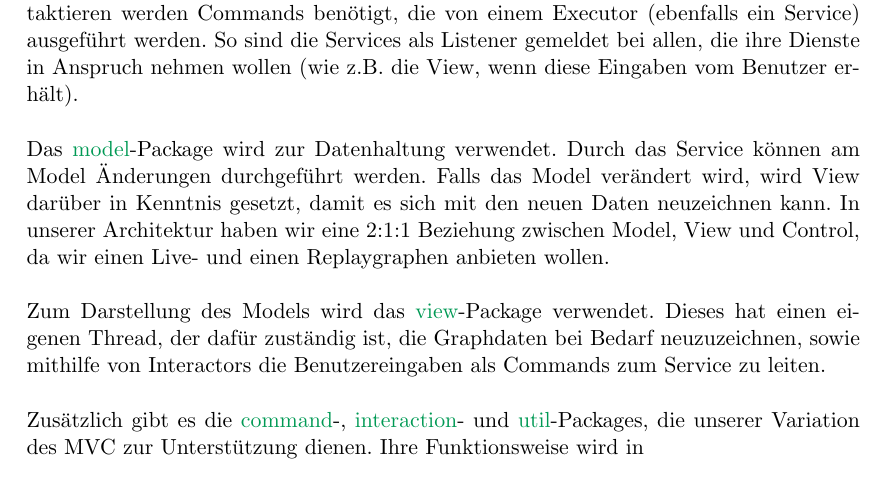
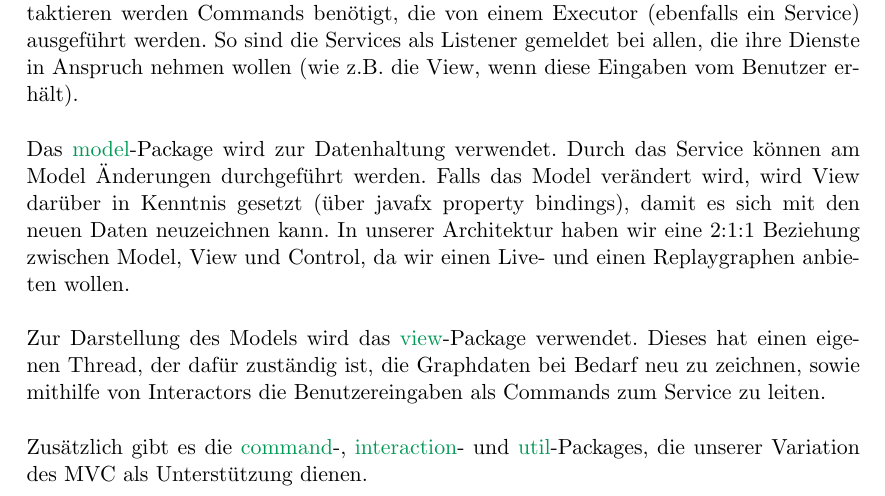
Before and after one commit to truffle-hog/documentation, a LaTeX thesis (design/document/design.tex, which reads design/document/chapters/trufflehog-setup.tex): part of page 9 of 40, cut so that both start at the same text. Compiled offline with pdfLaTeX.

Commit message:
minor changes

```diff
--- a/design/document/chapters/trufflehog-setup.tex
+++ b/design/document/chapters/trufflehog-setup.tex
@@ -21,19 +21,18 @@ Dienste in Anspruch nehmen wollen (wie z.B. die View, wenn diese Eingaben vom Be
 \newline
 Das \hyperref[subsec:model]{model}-Package wird zur Datenhaltung verwendet. Durch das Service
 können am Model Änderungen durchgeführt werden. Falls das Model verändert wird, wird View
-darüber in Kenntnis gesetzt, damit es sich mit den neuen Daten neuzeichnen kann. In unserer
-Architektur haben wir eine 2:1:1 Beziehung zwischen Model, View und Control, da wir einen
-Live- und einen Replaygraphen anbieten wollen.
+darüber in Kenntnis gesetzt (über javafx property bindings), damit es sich mit den neuen Daten
+neuzeichnen kann. In unserer Architektur haben wir eine 2:1:1 Beziehung zwischen Model,
+View und Control, da wir einen Live- und einen Replaygraphen anbieten wollen.
 \newline
 \newline
-Zum Darstellung des Models wird das \hyperref[subsec:view]{view}-Package verwendet. Dieses
-hat einen eigenen Thread, der dafür zuständig ist, die Graphdaten bei Bedarf neuzuzeichnen,
+Zur Darstellung des Models wird das \hyperref[subsec:view]{view}-Package verwendet. Dieses
+hat einen eigenen Thread, der dafür zuständig ist, die Graphdaten bei Bedarf neu zu zeichnen,
 sowie mithilfe von Interactors die Benutzereingaben als Commands zum Service zu leiten.
 \newline
 \newline
 Zusätzlich gibt es die \hyperref[subsec:command]{command}-, \hyperref[subsec:interaction]{interaction}-
-und \hyperref[subsec:util]{util}-Packages, die unserer Variation des \gls{mvc} zur Unterstützung dienen.
-Ihre Funktionsweise wird in
+und \hyperref[subsec:util]{util}-Packages, die unserer Variation des \gls{mvc} als Unterstützung dienen.
 
 
 \begin{figure}[H]
```
